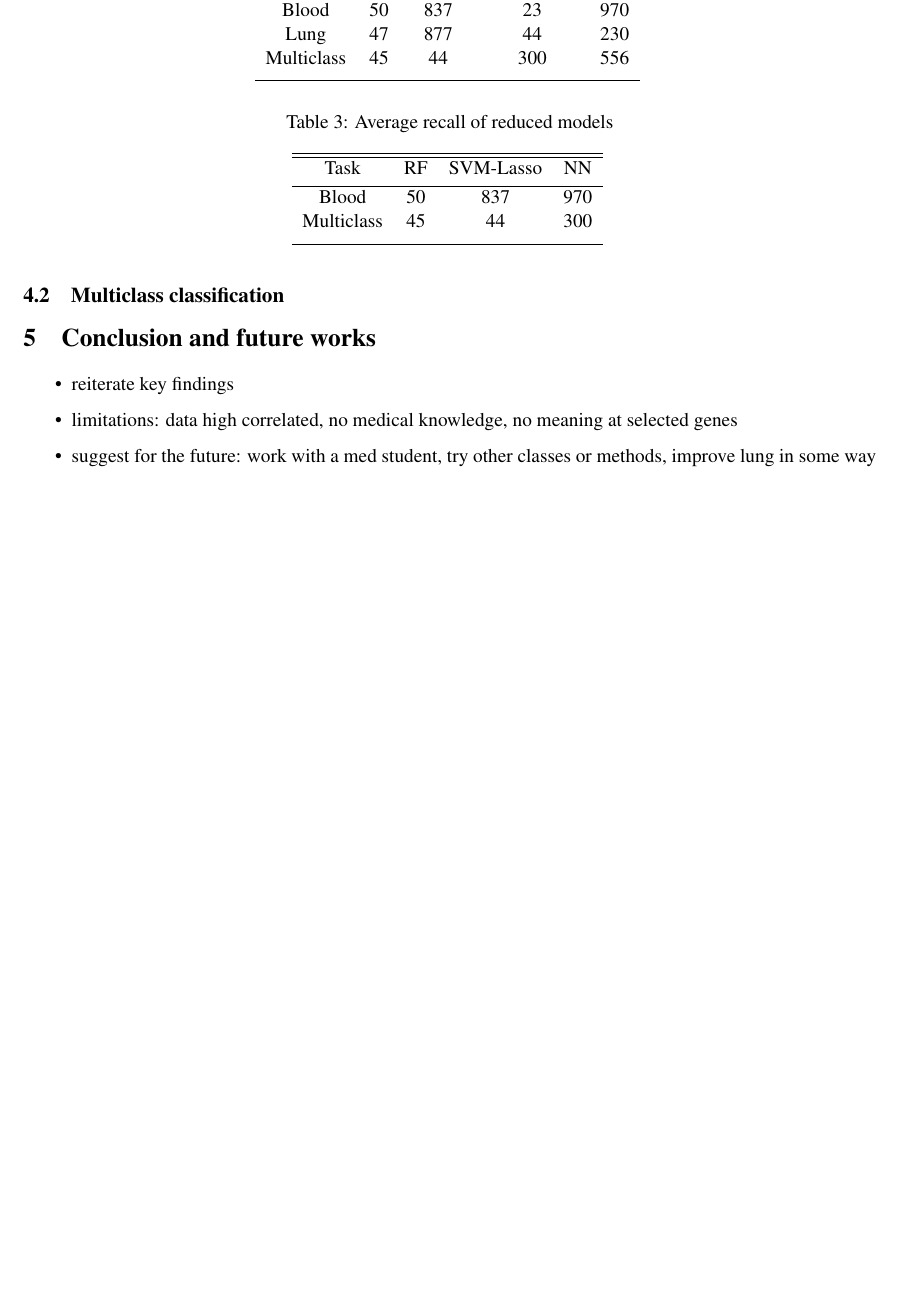
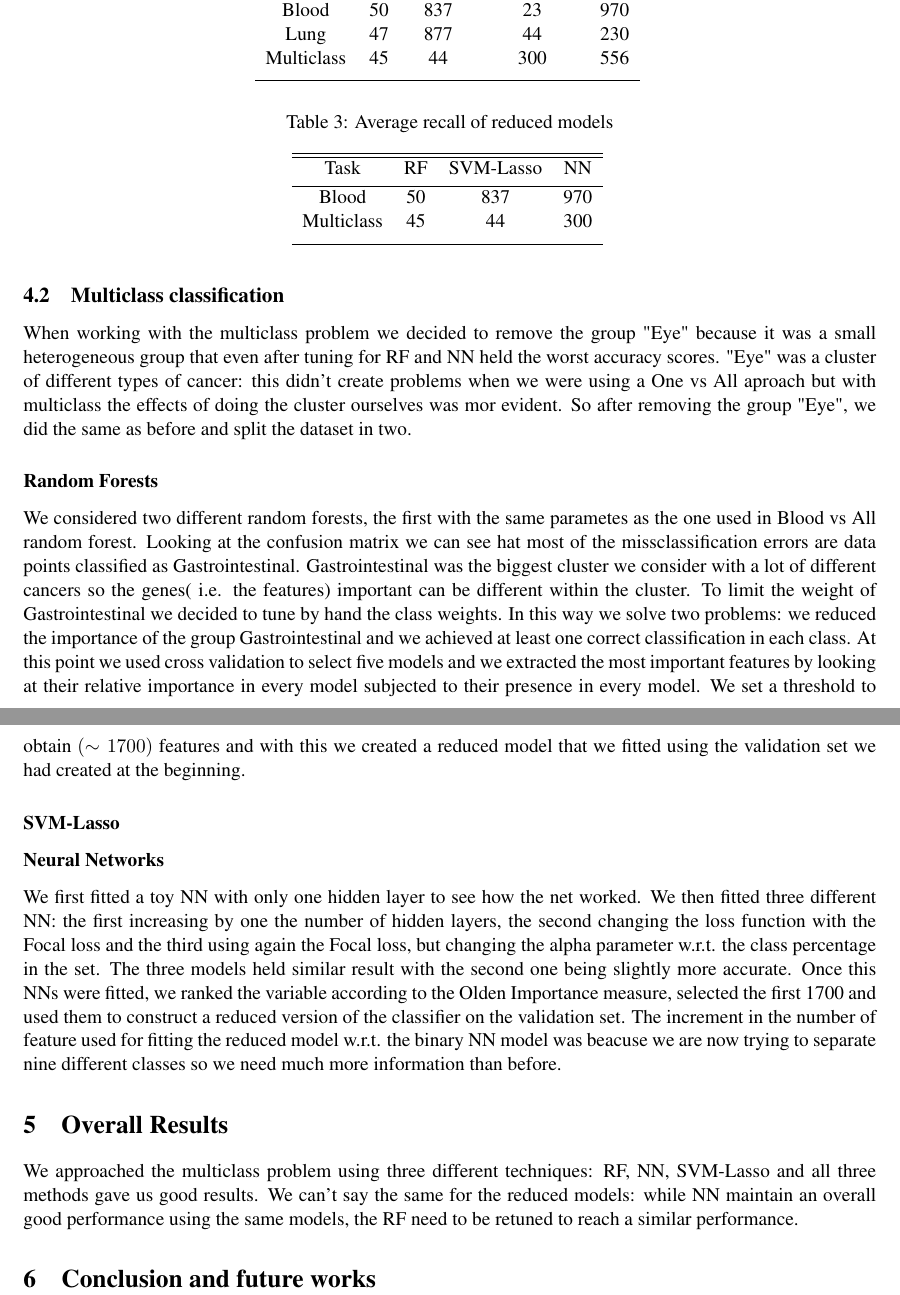
Before and after one commit to chiaraboetti/SML-project, a LaTeX document (report/report.tex): part of page 4 of 4 before the commit and two parts of pages 4 and 5 of 5 after it, the two joined at a grey line, cut so that both start at the same text, the shorter picture padded with empty space. Compiled offline with pdfLaTeX.

Commit message:
Update report.tex

```diff
--- a/report/report.tex
+++ b/report/report.tex
@@ -213,14 +213,25 @@ Multiclass & 45 &  44 & 300 \\ [1ex]
 
 
 \subsection{Multiclass classification}
+When working with the multiclass problem we decided to remove the group "Eye" because it was a small heterogeneous group that even after tuning for RF and NN held the worst accuracy scores. "Eye" was a cluster of different types of cancer: this didn't create problems when we were using a One vs All aproach but with multiclass the effects of doing the cluster ourselves was mor evident.
+So after removing the group "Eye", we did the same as before and split the dataset in two.
+
+\subsubsection{Random Forests}
+We considered two different random forests, the first with the same parametes as the one used in Blood vs All random forest. Looking at the confusion matrix we can see hat most of the missclassification errors are data points classified as Gastrointestinal. Gastrointestinal was the biggest cluster we consider with a lot of different cancers so the genes( i.e. the features) important can be different within the cluster. To limit the weight of Gastrointestinal we decided to tune by hand the class weights. In this way we solve two problems: we reduced the importance of the group Gastrointestinal and we achieved at least one correct classification in each class. At this point we used cross validation to select five models and we extracted the most important features by looking at their relative importance in every model subjected to their presence in every model. We set a threshold to obtain  $(\sim   1700)$ features and with this we created a reduced model that we fitted using the validation set we had created at the beginning.
+\subsubsection{SVM-Lasso}
+
+\subsubsection{Neural Networks}
+We first fitted a toy NN with only one hidden layer to see how the net worked.
+We then fitted three different NN: the first increasing by one the number of hidden layers, the second changing the loss function with the Focal loss and the third using again the Focal loss, but changing the alpha parameter w.r.t. the class percentage in the set.
+The three models held similar result with the second one being slightly more accurate. Once this NNs were fitted, we ranked the variable according to the Olden Importance measure, selected the first 1700 and used them to construct a reduced version of the classifier on the validation set.
+The increment in the number of feature used for fitting the reduced model w.r.t. the binary NN model was beacuse we are now trying to separate nine different classes so we need much more information than before.
+
+\section{Overall Results}
+We approached the multiclass problem using three different techniques: RF, NN, SVM-Lasso and all three methods gave us good results. We can't say the same for the reduced models: while NN maintain an overall good performance using the same models, the RF need to be retuned to reach a similar performance.
 
 
 \section{Conclusion and future works}
-\begin{itemize}
-\item reiterate key findings
-\item limitations: data high correlated,  no medical knowledge,  no meaning at selected genes
-\item suggest for the future: work with a med student,  try other classes or methods,  improve lung in some way
-\end{itemize}
 
 
+%\end{multicols}
 \end{document}
```
